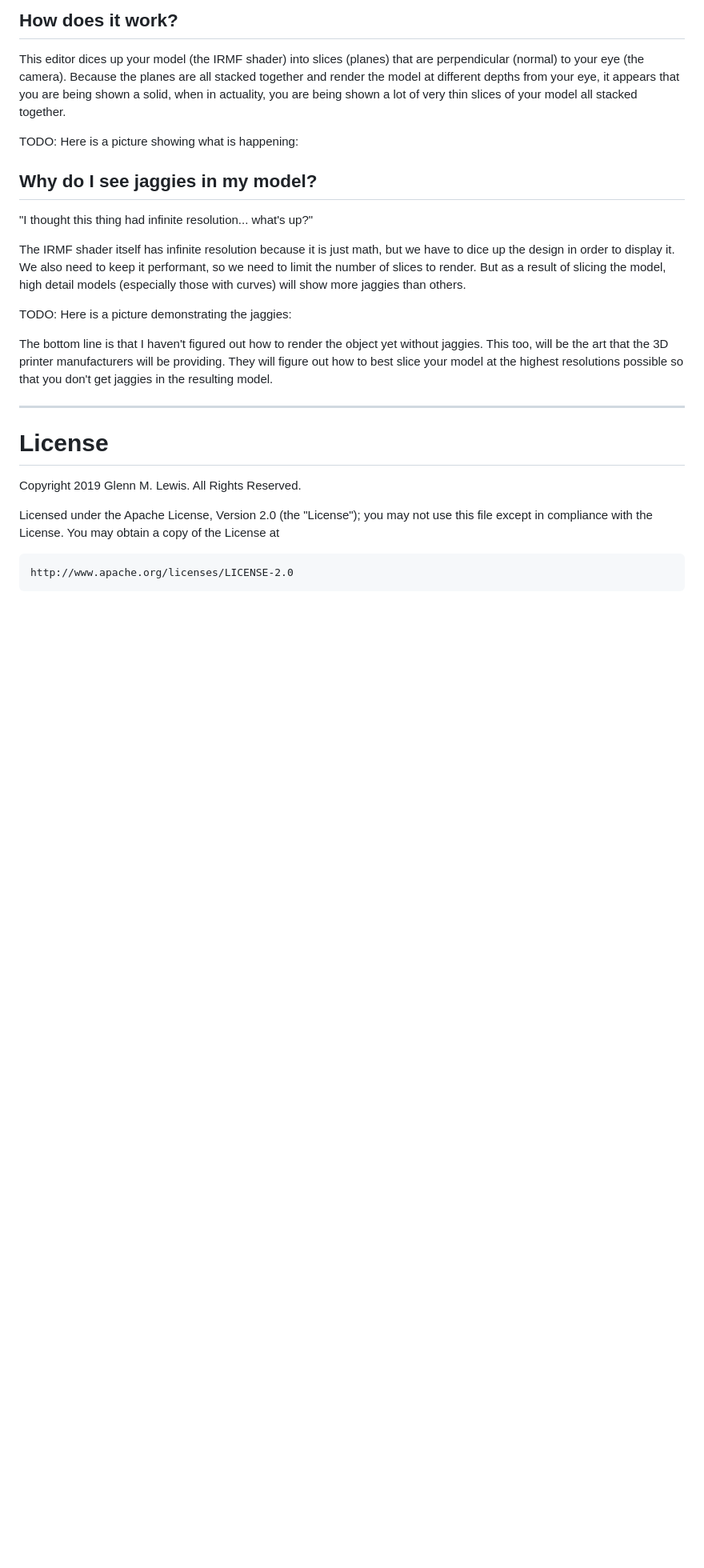
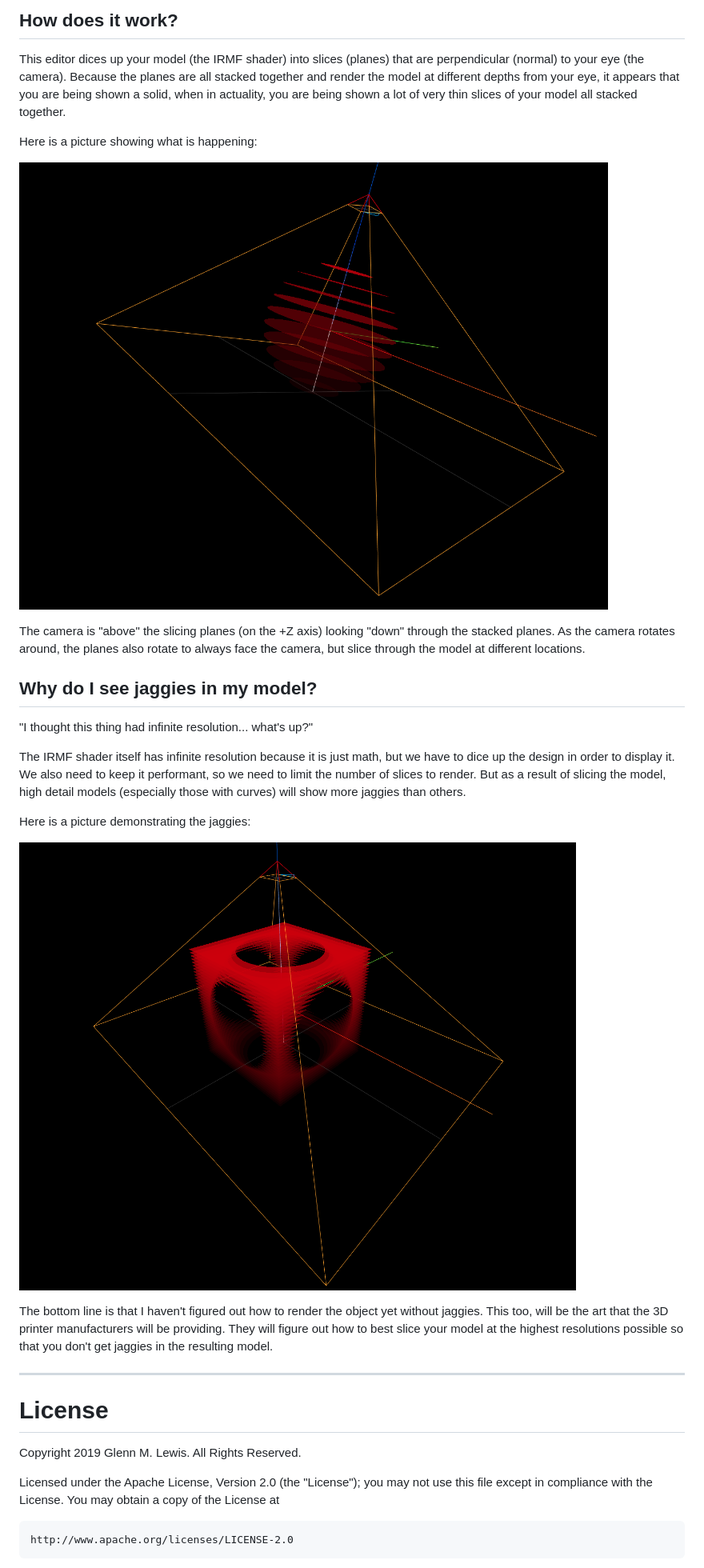
Before and after one commit to gmlewis/irmf-editor, a Markdown page: README.md, the part around the change. Shown: that part at 80% size. Rendered like a GitHub page; pictures changed too: how-it-works.png (added), jaggies.png (added); blank space fills up the shorter version.

Commit message:
Add explanation pictures

```diff
--- a/README.md
+++ b/README.md
@@ -52,7 +52,14 @@ from your eye, it appears that you are being shown a solid, when in
 actuality, you are being shown a lot of very thin slices of your model
 all stacked together.
 
-TODO: Here is a picture showing what is happening:
+Here is a picture showing what is happening:
+
+![How it works](how-it-works.png)
+
+The camera is "above" the slicing planes (on the +Z axis) looking "down"
+through the stacked planes. As the camera rotates around, the planes
+also rotate to always face the camera, but slice through the model at
+different locations.
 
 ## Why do I see jaggies in my model?
 
@@ -64,7 +71,9 @@ need to keep it performant, so we need to limit the number of slices to
 render. But as a result of slicing the model, high detail models
 (especially those with curves) will show more jaggies than others.
 
-TODO: Here is a picture demonstrating the jaggies:
+Here is a picture demonstrating the jaggies:
+
+![Jaggies](jaggies.png)
 
 The bottom line is that I haven't figured out how to render the object
 yet without jaggies. This too, will be the art that the 3D printer
```
